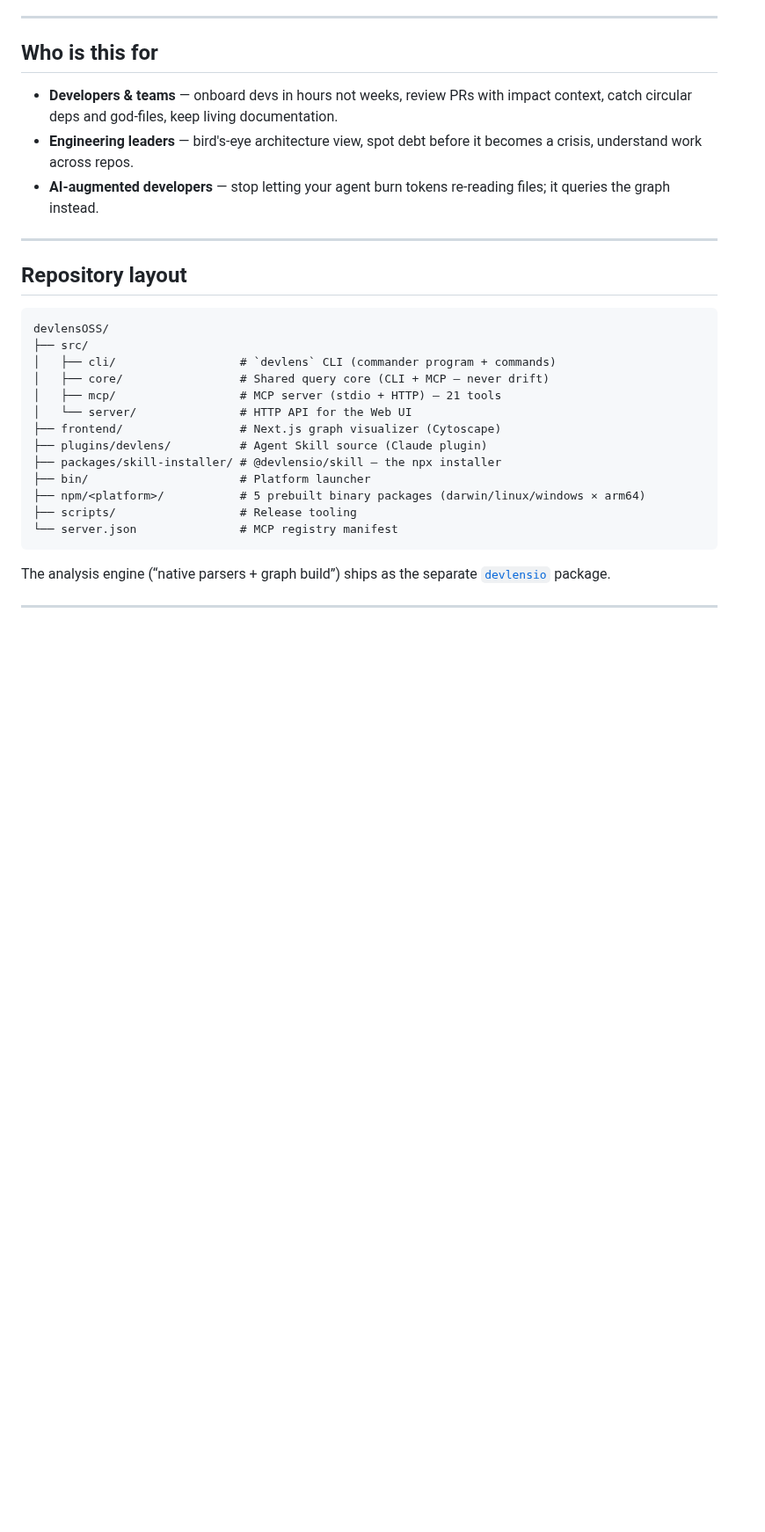
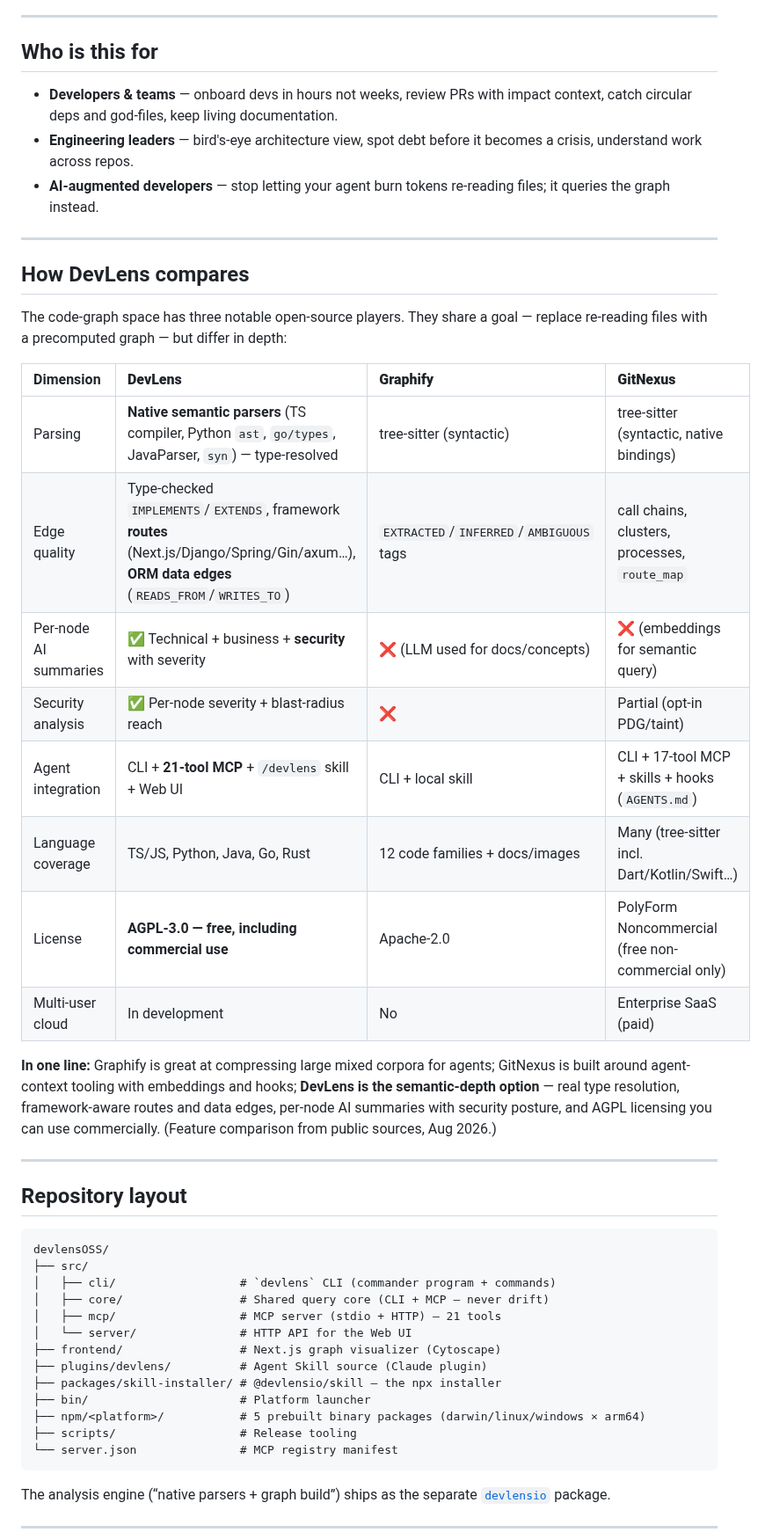
Before and after one commit to devlensio/devlensOSS, a Markdown page: README.md, the part around one of its changes. Shown at 88% size. GitHub-like rendering; blank space fills up the shorter version.

````diff
--- a/README.md
+++ b/README.md
@@ -324,6 +340,25 @@ Next.js (app & pages), React Router / TanStack Router / wouter, Express / Fastif
 
 ---
 
+## How DevLens compares
+
+The code-graph space has three notable open-source players. They share a goal — replace re-reading files with a precomputed graph — but differ in depth:
+
+| Dimension | **DevLens** | **Graphify** | **GitNexus** |
+| :-- | :-- | :-- | :-- |
+| Parsing | **Native semantic parsers** (TS compiler, Python `ast`, `go/types`, JavaParser, `syn`) — type-resolved | tree-sitter (syntactic) | tree-sitter (syntactic, native bindings) |
+| Edge quality | Type-checked `IMPLEMENTS`/`EXTENDS`, framework **routes** (Next.js/Django/Spring/Gin/axum…), **ORM data edges** (`READS_FROM`/`WRITES_TO`) | `EXTRACTED`/`INFERRED`/`AMBIGUOUS` tags | call chains, clusters, processes, `route_map` |
+| Per-node AI summaries | ✅ Technical + business + **security** with severity | ❌ (LLM used for docs/concepts) | ❌ (embeddings for semantic query) |
+| Security analysis | ✅ Per-node severity + blast-radius reach | ❌ | Partial (opt-in PDG/taint) |
+| Agent integration | CLI + **21-tool MCP** + `/devlens` skill + Web UI | CLI + local skill | CLI + 17-tool MCP + skills + hooks (`AGENTS.md`) |
+| Language coverage | TS/JS, Python, Java, Go, Rust | 12 code families + docs/images | Many (tree-sitter incl. Dart/Kotlin/Swift…) |
+| License | **AGPL-3.0 — free, including commercial use** | Apache-2.0 | PolyForm Noncommercial (free non-commercial only) |
+| Multi-user cloud | In development | No | Enterprise SaaS (paid) |
+
+**In one line:** Graphify is great at compressing large mixed corpora for agents; GitNexus is built around agent-context tooling with embeddings and hooks; **DevLens is the semantic-depth option** — real type resolution, framework-aware routes and data edges, per-node AI summaries with security posture, and AGPL licensing you can use commercially. (Feature comparison from public sources, Aug 2026.)
+
+---
+
 ## Repository layout
 
 ```
````
Also changed, not shown: other parts of README.md (+16 -0 lines), assets/screenshot-dashboard.jpg (added), assets/screenshot-graph.jpg (added), assets/screenshot-list.jpg (added), assets/screenshot-node.jpg (added), assets/screenshot-security.jpg (added).
